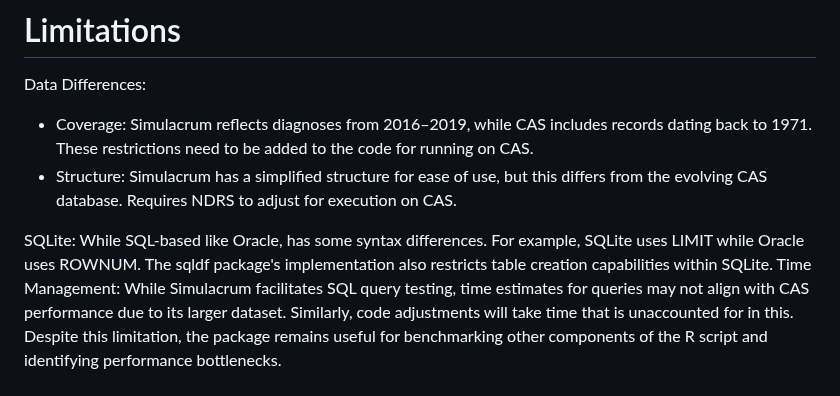
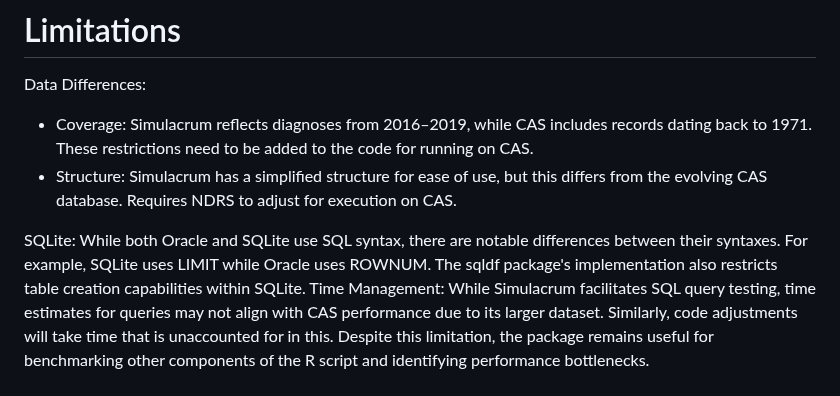
Before and after one commit to aghaynes/simulacrumWorkflowR, a Markdown page: paper.md, the part around the change. Drawn GitHub-style.

Commit message:
corrections on the paper

```diff
--- a/paper.md
+++ b/paper.md
@@ -113,7 +113,7 @@ Data Differences:
 - Coverage: Simulacrum reflects diagnoses from 2016–2019, while CAS includes records dating back to 1971. These restrictions need to be added to the code for running on CAS.
 - Structure: Simulacrum has a simplified structure for ease of use, but this differs from the evolving CAS database. Requires NDRS to adjust for execution on CAS.
 
-SQLite: While SQL-based like Oracle, has some syntax differences.  For example, SQLite uses LIMIT while Oracle uses ROWNUM.  The sqldf package's implementation also restricts table creation capabilities within SQLite.
+SQLite: While both Oracle and SQLite use SQL syntax, there are notable differences between their syntaxes.  For example, SQLite uses LIMIT while Oracle uses ROWNUM.  The sqldf package's implementation also restricts table creation capabilities within SQLite.
 Time Management: While Simulacrum facilitates SQL query testing, time estimates for queries may not align with CAS performance due to its larger dataset. Similarly, code adjustments will take time that is unaccounted for in this. Despite this limitation, the package remains useful for benchmarking other components of the R script and identifying performance bottlenecks.
 
 # Acknowledgements
```
